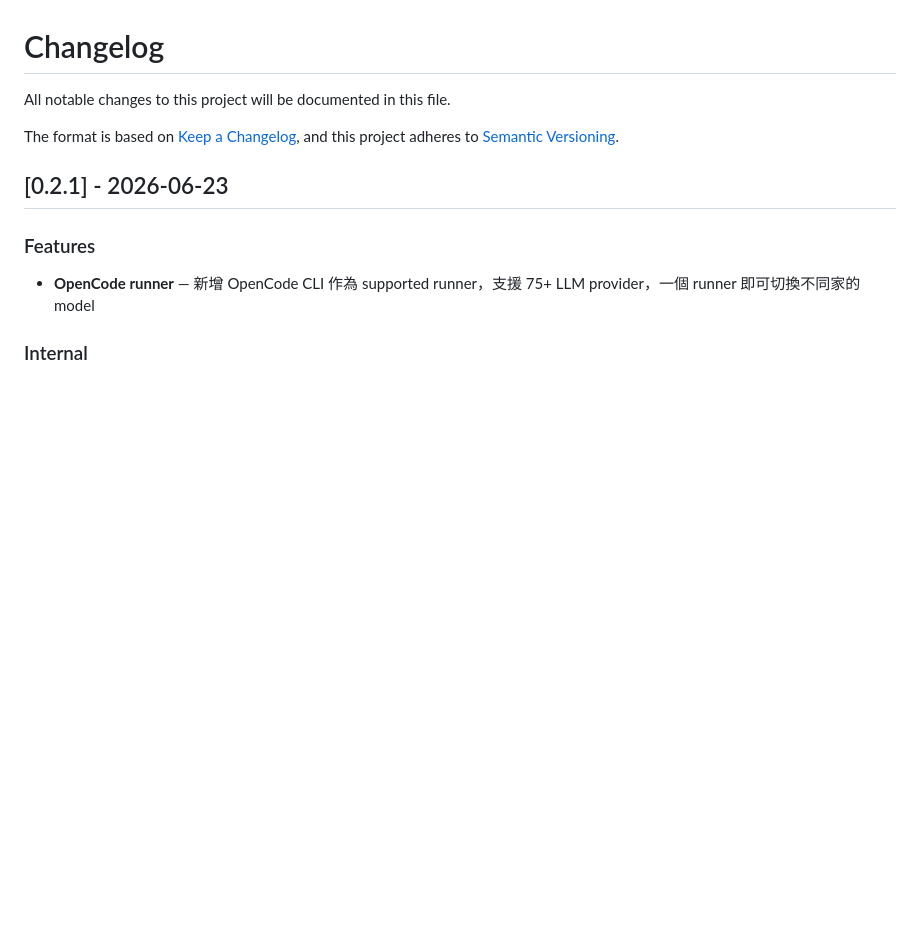
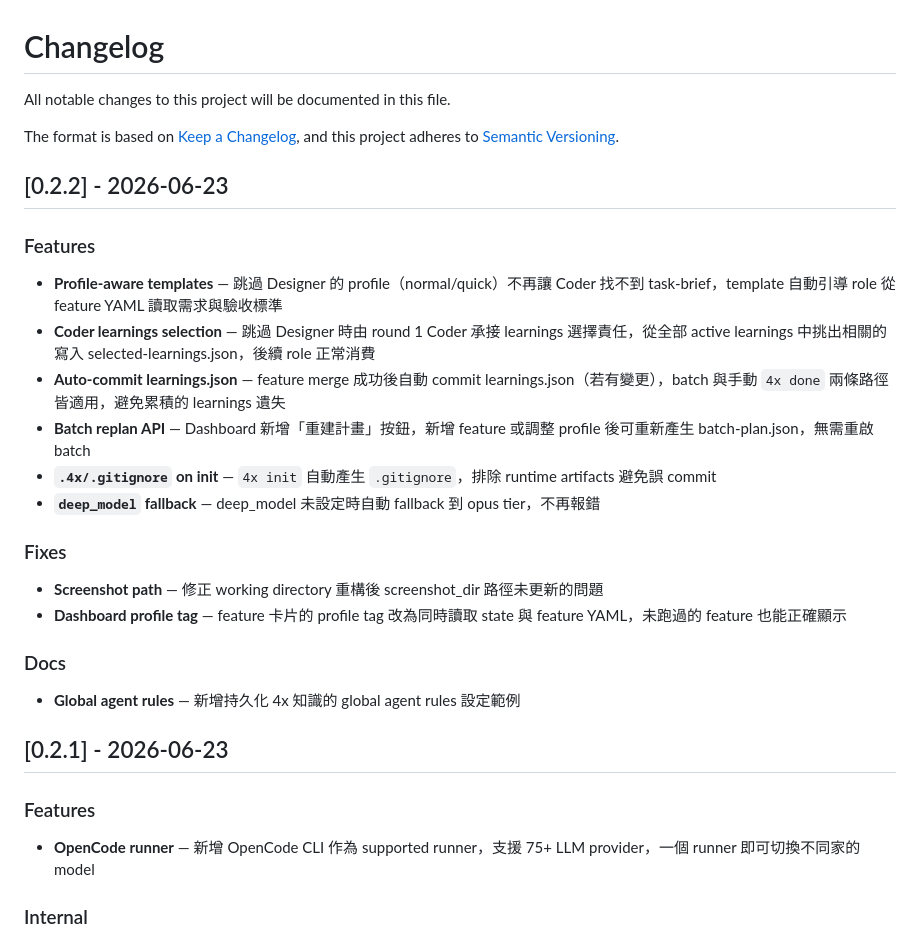
Before and after one commit to ggwhite/4x, a Markdown page: CHANGELOG.md, the part around the change. Rendered like a GitHub page; blank space fills up the shorter version.

Commit message:
docs: v0.2.2 changelog

```diff
--- a/CHANGELOG.md
+++ b/CHANGELOG.md
@@ -4,6 +4,26 @@ All notable changes to this project will be documented in this file.
 
 The format is based on [Keep a Changelog](https://keepachangelog.com/),
 and this project adheres to [Semantic Versioning](https://semver.org/).
+
+## [0.2.2] - 2026-06-23
+
+### Features
+
+- **Profile-aware templates** — 跳過 Designer 的 profile（normal/quick）不再讓 Coder 找不到 task-brief，template 自動引導 role 從 feature YAML 讀取需求與驗收標準
+- **Coder learnings selection** — 跳過 Designer 時由 round 1 Coder 承接 learnings 選擇責任，從全部 active learnings 中挑出相關的寫入 selected-learnings.json，後續 role 正常消費
+- **Auto-commit learnings.json** — feature merge 成功後自動 commit learnings.json（若有變更），batch 與手動 `4x done` 兩條路徑皆適用，避免累積的 learnings 遺失
+- **Batch replan API** — Dashboard 新增「重建計畫」按鈕，新增 feature 或調整 profile 後可重新產生 batch-plan.json，無需重啟 batch
+- **`.4x/.gitignore` on init** — `4x init` 自動產生 `.gitignore`，排除 runtime artifacts 避免誤 commit
+- **`deep_model` fallback** — deep_model 未設定時自動 fallback 到 opus tier，不再報錯
+
+### Fixes
+
+- **Screenshot path** — 修正 working directory 重構後 screenshot_dir 路徑未更新的問題
+- **Dashboard profile tag** — feature 卡片的 profile tag 改為同時讀取 state 與 feature YAML，未跑過的 feature 也能正確顯示
+
+### Docs
+
+- **Global agent rules** — 新增持久化 4x 知識的 global agent rules 設定範例
 
 ## [0.2.1] - 2026-06-23
 
```
